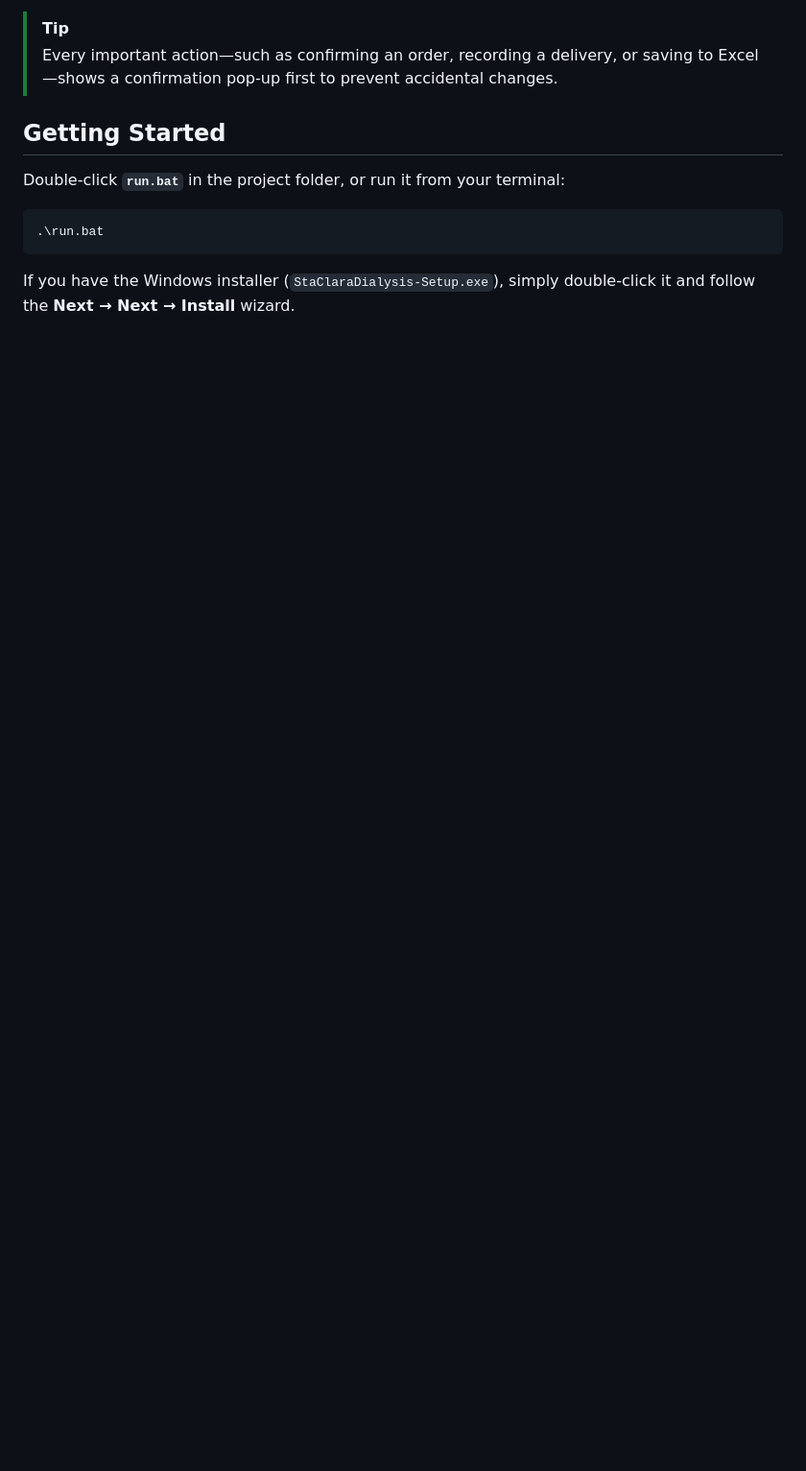
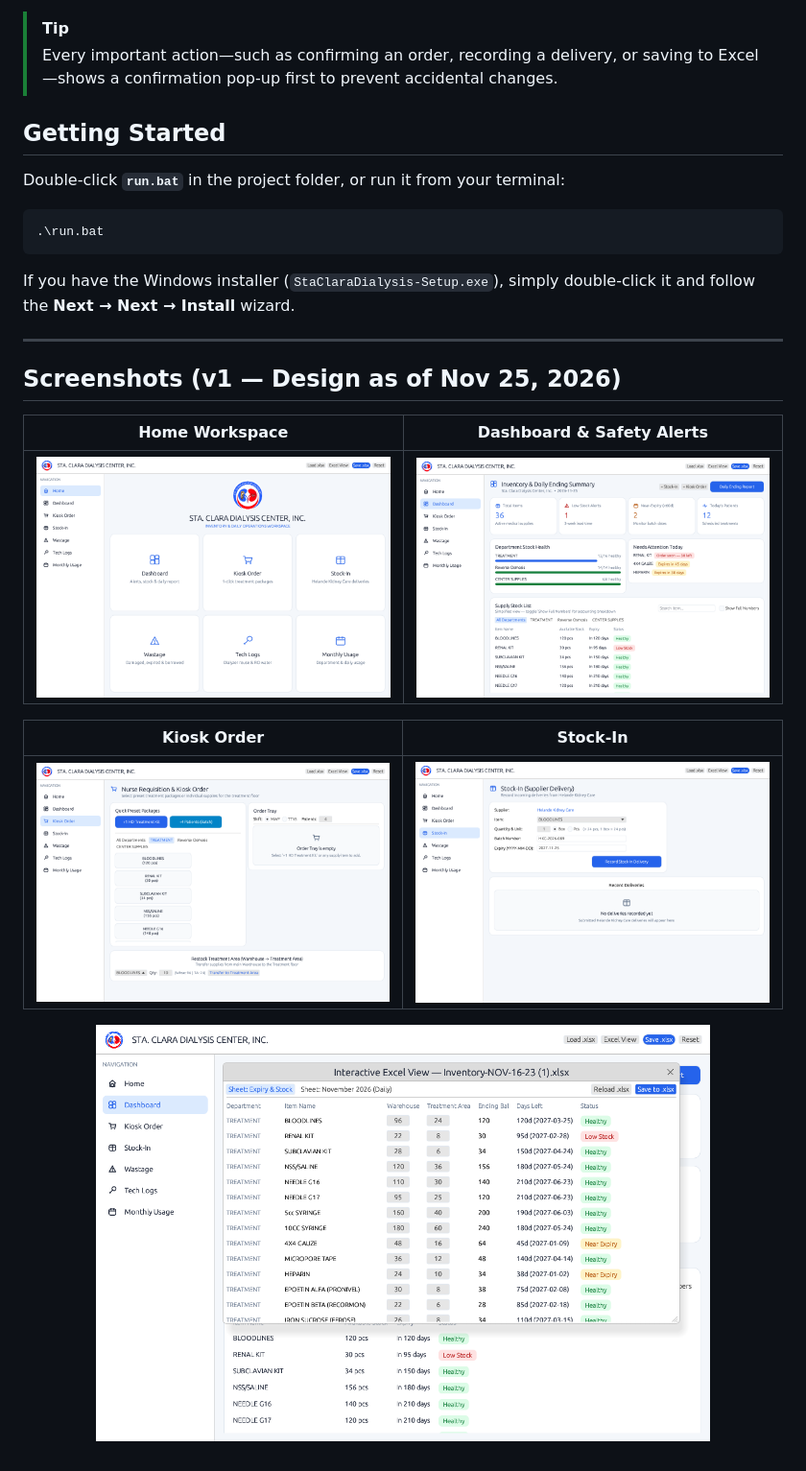
Before and after one commit to bitancutiepie/StaClaraDialysisApp, a Markdown page: README.md, the part around the change. Shown at 96% size. Drawn GitHub-style; pictures changed too: assets/readme/v1/01_home.png (added), assets/readme/v1/02_dashboard.png (added), assets/readme/v1/03_kiosk_order.png (added); blank space fills up the shorter version.

Commit message:
docs: add v1 screenshots (Nov 25, 2026) to README

````diff
--- a/README.md
+++ b/README.md
@@ -50,3 +50,19 @@ Double-click **`run.bat`** in the project folder, or run it from your terminal:
 ```
 
 If you have the Windows installer (`StaClaraDialysis-Setup.exe`), simply double-click it and follow the **Next → Next → Install** wizard.
+
+---
+
+## Screenshots (v1 — Design as of Nov 25, 2026)
+
+| Home Workspace | Dashboard & Safety Alerts |
+| :---: | :---: |
+| <img src="assets/readme/v1/01_home.png" width="420" alt="v1 Home Workspace" /> | <img src="assets/readme/v1/02_dashboard.png" width="420" alt="v1 Dashboard" /> |
+
+| Kiosk Order | Stock-In |
+| :---: | :---: |
+| <img src="assets/readme/v1/03_kiosk_order.png" width="420" alt="v1 Kiosk Order" /> | <img src="assets/readme/v1/04_stock_in.png" width="420" alt="v1 Stock-In" /> |
+
+<p align="center">
+  <img src="assets/readme/v1/08_excel_modal.png" width="640" alt="v1 Interactive Excel View" />
+</p>
````
